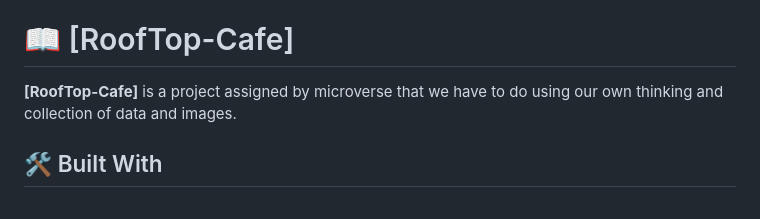
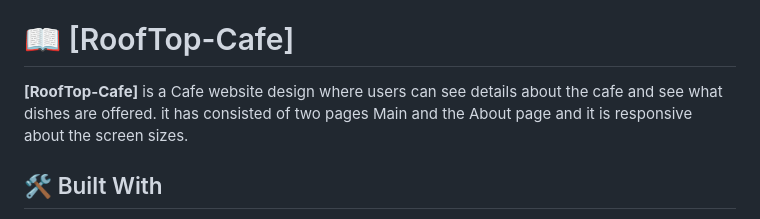
Before and after one commit to ngeelani48/First-Capstone-Project-Rooftop-Cafe, a Markdown page: README.md, the part around the change. Rendered like a GitHub page.

```diff
--- a/README.md
+++ b/README.md
@@ -25,7 +25,7 @@
 
 # 📖 [RoofTop-Cafe] <a name="about-project"></a>
 
-**[RoofTop-Cafe]** is a project assigned by microverse that we have to do using our own thinking and collection of data and images.
+**[RoofTop-Cafe]** is a Cafe website design where users can see details about the cafe and see what dishes are offered. it has consisted of two pages Main and the About page and it is responsive about the screen sizes.
 
 ## 🛠 Built With <a name="built-with"></a>
 
```
